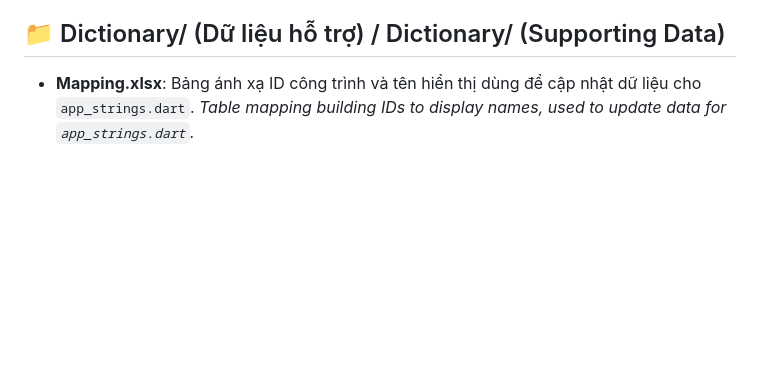
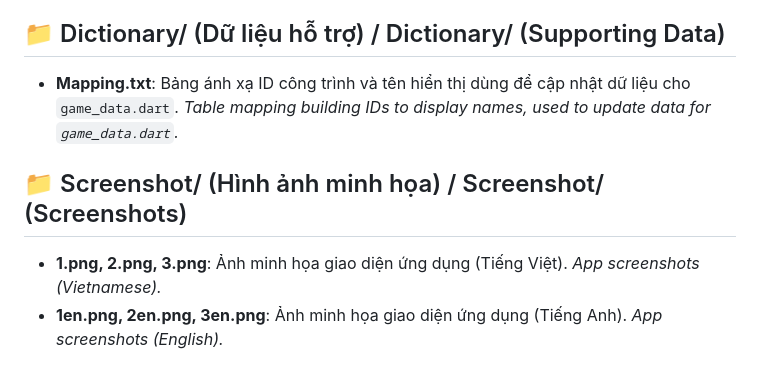
Before and after one commit to NightOwlEyes/COC_Timer, a Markdown page: FILE_STRUCTURE.md, the part around one of its changes. Drawn GitHub-style; blank space fills up the shorter version.

```diff
--- a/FILE_STRUCTURE.md
+++ b/FILE_STRUCTURE.md
@@ -64,4 +73,10 @@ This document describes in detail the function of each component in the **CocTim
 
 ## 📁 Dictionary/ (Dữ liệu hỗ trợ) / Dictionary/ (Supporting Data)
-- **Mapping.xlsx**: Bảng ánh xạ ID công trình và tên hiển thị dùng để cập nhật dữ liệu cho `app_strings.dart`.
-  *Table mapping building IDs to display names, used to update data for `app_strings.dart`.*
+- **Mapping.txt**: Bảng ánh xạ ID công trình và tên hiển thị dùng để cập nhật dữ liệu cho `game_data.dart`.
+  *Table mapping building IDs to display names, used to update data for `game_data.dart`.*
+
+## 📁 Screenshot/ (Hình ảnh minh họa) / Screenshot/ (Screenshots)
+- **1.png, 2.png, 3.png**: Ảnh minh họa giao diện ứng dụng (Tiếng Việt).
+  *App screenshots (Vietnamese).*
+- **1en.png, 2en.png, 3en.png**: Ảnh minh họa giao diện ứng dụng (Tiếng Anh).
+  *App screenshots (English).*
```
Also changed, not shown: other parts of FILE_STRUCTURE.md (+32 -23 lines), README-vi.md (+5 -9 lines), README.md (+5 -9 lines), assets/donate-qr.png (added), 11 other files.
